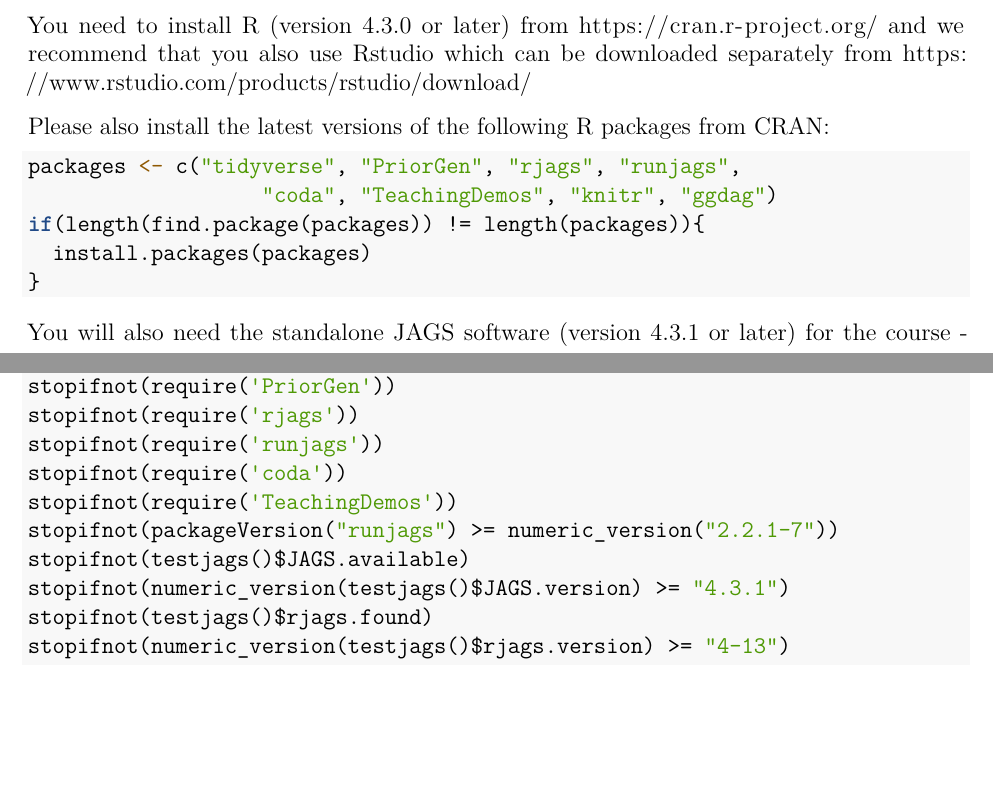
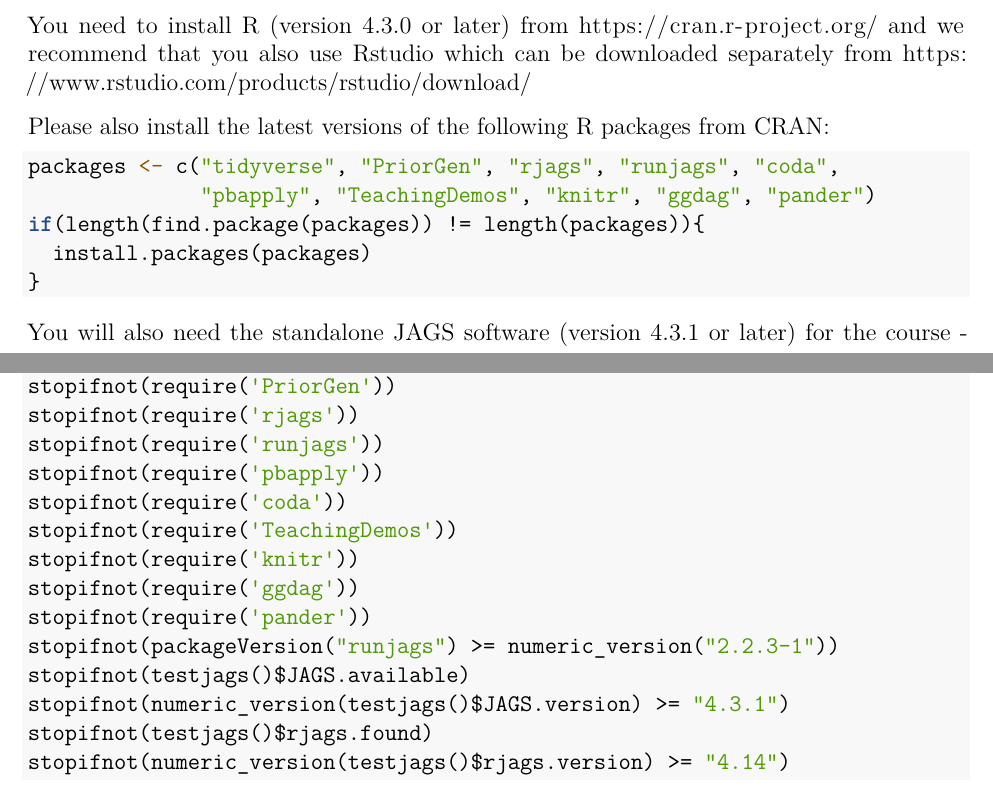
Before and after one commit to ku-awdc/harmony-sbed-advanced, an R Markdown document (S0_Preparation/Session_Preparation.Rmd): two parts of pages 1 and 2 of 6, joined at a grey line, cut so that both start at the same text, the shorter picture padded with empty space. The pictures show the output file S0_Preparation/Session_Preparation.pdf that the author committed with the source.

Commit message:
Update package requirements

````diff
--- a/S0_Preparation/Session_Preparation.Rmd
+++ b/S0_Preparation/Session_Preparation.Rmd
@@ -33,8 +33,8 @@
 Please also install the latest versions of the following R packages from CRAN:
 
 ```{r}
-packages <- c("tidyverse", "PriorGen", "rjags", "runjags",
-                   "coda", "TeachingDemos", "knitr", "ggdag")
+packages <- c("tidyverse", "PriorGen", "rjags", "runjags", "coda",
+              "pbapply", "TeachingDemos", "knitr", "ggdag", "pander")
 if(length(find.package(packages)) != length(packages)){
   install.packages(packages)
 }
@@ -66,13 +66,17 @@
 stopifnot(require('PriorGen'))
 stopifnot(require('rjags'))
 stopifnot(require('runjags'))
+stopifnot(require('pbapply'))
 stopifnot(require('coda'))
 stopifnot(require('TeachingDemos'))
-stopifnot(packageVersion("runjags") >= numeric_version("2.2.1-7"))
+stopifnot(require('knitr'))
+stopifnot(require('ggdag'))
+stopifnot(require('pander'))
+stopifnot(packageVersion("runjags") >= numeric_version("2.2.3-1"))
 stopifnot(testjags()$JAGS.available)
 stopifnot(numeric_version(testjags()$JAGS.version) >= "4.3.1")
 stopifnot(testjags()$rjags.found)
-stopifnot(numeric_version(testjags()$rjags.version) >= "4-13")
+stopifnot(numeric_version(testjags()$rjags.version) >= "4.14")
 ```
 
 If you have any difficulties installing the software or get errors from the code above, please let us know immediately so that we can resolve these before the start of the course.
````
Also changed, not shown: S0_Preparation/Session_Preparation.html, S0_Preparation/Session_Preparation.pdf, S1_Revision/Session_1.pdf (added), S2_Simulation/Session_2.tex (added), 2 other files.
